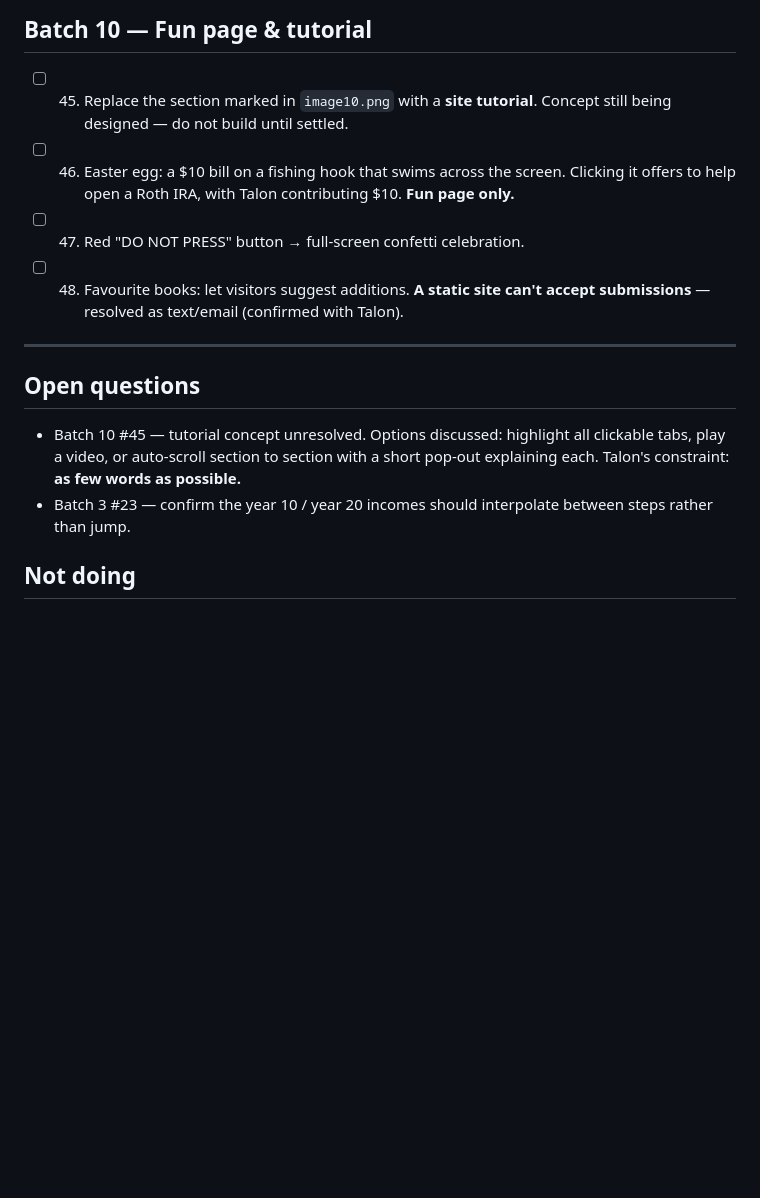
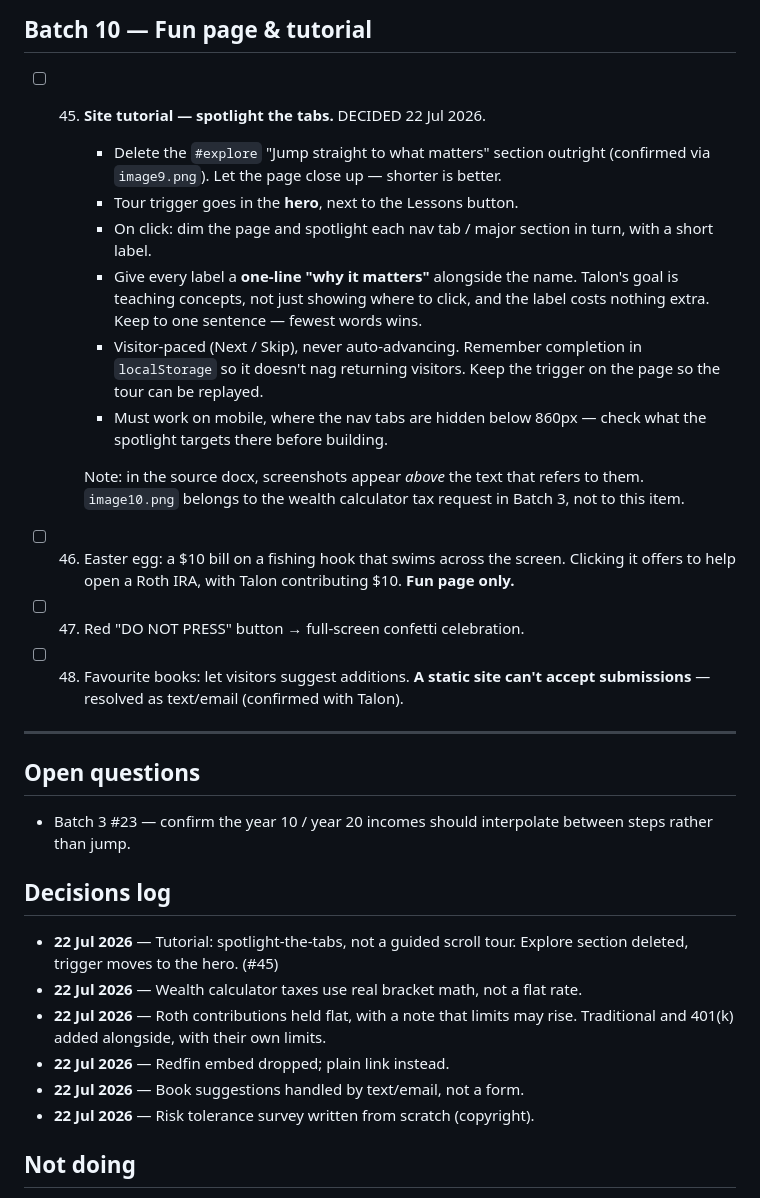
Before and after one commit to talonrucker-cmyk/resume-site, a Markdown page: EDITS.md, the part around the change. Drawn GitHub-style; blank space fills up the shorter version.

Commit message:
Record tutorial decision and decisions log in EDITS.md
Tutorial resolved as spotlight-the-tabs with the Explore section removed
and the trigger moved to the hero. Also corrects the screenshot reference
(image9 is the Explore section; image10 belongs to the Batch 3 tax work)
and adds a decisions log so later threads don't reopen settled questions.

Co-Authored-By: Claude Opus 4.8 <noreply@anthropic.com>

```diff
--- a/EDITS.md
+++ b/EDITS.md
@@ -161,8 +161,24 @@ Separate files — these never touch `index.html`, so this is the cheapest batch
 
 ## Batch 10 — Fun page & tutorial
 
-- [ ] 45. Replace the section marked in `image10.png` with a **site tutorial**.
-      Concept still being designed — do not build until settled.
+- [ ] 45. **Site tutorial — spotlight the tabs.** DECIDED 22 Jul 2026.
+      - Delete the `#explore` "Jump straight to what matters" section outright
+        (confirmed via `image9.png`). Let the page close up — shorter is better.
+      - Tour trigger goes in the **hero**, next to the Lessons button.
+      - On click: dim the page and spotlight each nav tab / major section in
+        turn, with a short label.
+      - Give every label a **one-line "why it matters"** alongside the name.
+        Talon's goal is teaching concepts, not just showing where to click, and
+        the label costs nothing extra. Keep to one sentence — fewest words wins.
+      - Visitor-paced (Next / Skip), never auto-advancing. Remember completion
+        in `localStorage` so it doesn't nag returning visitors. Keep the trigger
+        on the page so the tour can be replayed.
+      - Must work on mobile, where the nav tabs are hidden below 860px —
+        check what the spotlight targets there before building.
+
+      Note: in the source docx, screenshots appear *above* the text that
+      refers to them. `image10.png` belongs to the wealth calculator tax
+      request in Batch 3, not to this item.
 - [ ] 46. Easter egg: a $10 bill on a fishing hook that swims across the screen.
       Clicking it offers to help open a Roth IRA, with Talon contributing $10.
       **Fun page only.**
@@ -175,11 +191,19 @@ Separate files — these never touch `index.html`, so this is the cheapest batch
 
 ## Open questions
 
-- Batch 10 #45 — tutorial concept unresolved. Options discussed: highlight all
-  clickable tabs, play a video, or auto-scroll section to section with a short
-  pop-out explaining each. Talon's constraint: **as few words as possible.**
 - Batch 3 #23 — confirm the year 10 / year 20 incomes should interpolate between
   steps rather than jump.
+
+## Decisions log
+
+- **22 Jul 2026** — Tutorial: spotlight-the-tabs, not a guided scroll tour.
+  Explore section deleted, trigger moves to the hero. (#45)
+- **22 Jul 2026** — Wealth calculator taxes use real bracket math, not a flat rate.
+- **22 Jul 2026** — Roth contributions held flat, with a note that limits may rise.
+  Traditional and 401(k) added alongside, with their own limits.
+- **22 Jul 2026** — Redfin embed dropped; plain link instead.
+- **22 Jul 2026** — Book suggestions handled by text/email, not a form.
+- **22 Jul 2026** — Risk tolerance survey written from scratch (copyright).
 
 ## Not doing
 
```
